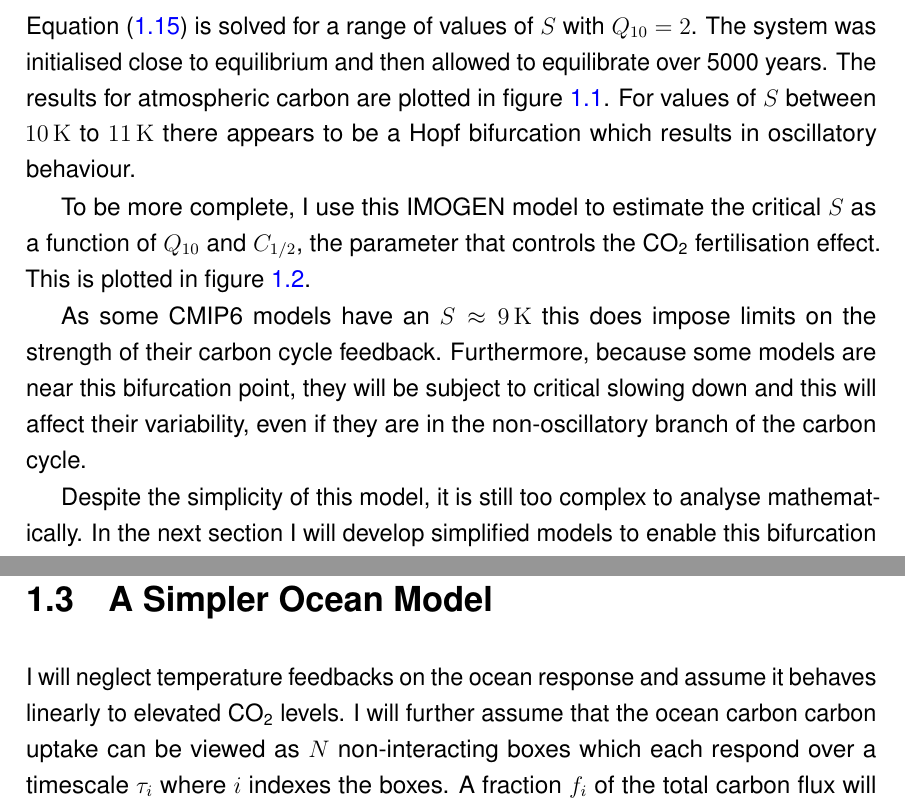
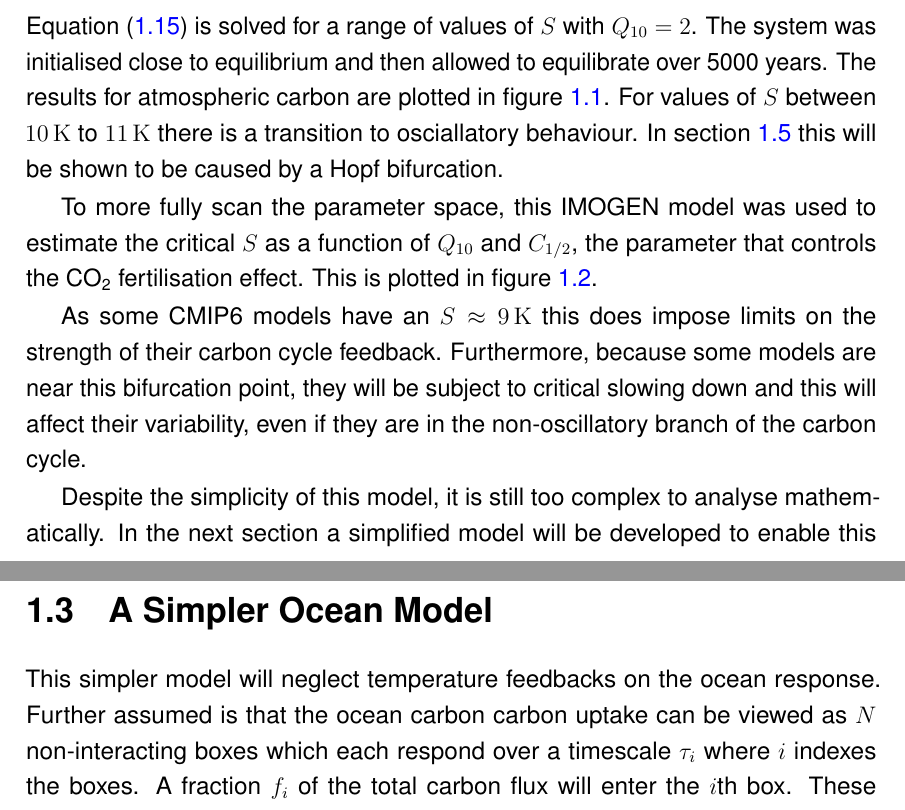
Before and after one commit to josephjclarke/thesis, a LaTeX thesis (thesis.tex, which reads box_ocean/box_ocean.tex): two parts of pages 7 and 9 of 21, joined at a grey line, cut so that both start at the same text. Compiled offline with pdfLaTeX.

```diff
--- a/box_ocean/box_ocean.tex
+++ b/box_ocean/box_ocean.tex
@@ -191,8 +191,8 @@
 
 \subsection{Bifurcations in IMOGEN}
 \Cref{eq:imogen_deterministic} is solved for a range of values of $S$ with $Q_{10} = 2$. The system was initialised close to equilibrium and then allowed to equilibrate over 5000 years.
-The results for atmospheric carbon are plotted in \cref{fig:imogen_trajectories}. For values of $S$ between \SIrange{10}{11}{\kelvin} there appears to be a Hopf bifurcation which results
-in oscillatory behaviour.
+The results for atmospheric carbon are plotted in \cref{fig:imogen_trajectories}. For values of $S$ between \SIrange{10}{11}{\kelvin} there is a
+transition to osciallatory behaviour. In \cref{sec:two_box} this will be shown to be caused by a Hopf bifurcation.
 \begin{figure}
   \centering
   \includegraphics[width=\textwidth,keepaspectratio]{imogen_traj}
@@ -200,8 +200,8 @@
   \label{fig:imogen_trajectories}
 \end{figure}
 
-To be more complete, I use this IMOGEN model to estimate the critical $S$ as a function of $Q_{10}$ and $C_{1/2}$, the parameter that controls the \ce{CO2} fertilisation effect. This
-is plotted in \cref{fig:imogen_bifurcation_plane}.
+To more fully scan the parameter space, this IMOGEN model was used to estimate the critical $S$ as a function of $Q_{10}$ and $C_{1/2}$,
+the parameter that controls the \ce{CO2} fertilisation effect. This is plotted in \cref{fig:imogen_bifurcation_plane}.
 
 \begin{figure}
   \centering
@@ -213,10 +213,10 @@
 As some CMIP6 models have an $S \approx\SI{9}{K}$ this does impose limits on the strength of their carbon cycle feedback. Furthermore, because some models are
 near this bifurcation point, they will be subject to critical slowing down and this will affect their variability, even if they are in the non-oscillatory branch of the carbon cycle.
 
-Despite the simplicity of this model, it is still too complex to analyse mathematically. In the next section I will develop simplified models to enable this bifurcation to be investigated further.
+Despite the simplicity of this model, it is still too complex to analyse mathematically. In the next section a simplified model will be developed to enable this bifurcation to be investigated further.
 
 \section{A Simpler Ocean Model}
-I will neglect temperature feedbacks on the ocean response and assume it behaves linearly to elevated \ce{CO2} levels. I will further assume that the ocean carbon carbon uptake
+This simpler model will neglect temperature feedbacks on the ocean response. Further assumed is that the ocean carbon carbon uptake
 can be viewed as $N$ non-interacting boxes which each respond over a timescale $\tau_i$ where $i$ indexes the boxes. A fraction $f_i$ of the total carbon
 flux will enter the $i$th box. These assumptions can be justified in that they represent a simplification of the IMOGEN model and can be used to fit the observed ocean carbon
 uptake, which is done in \cref{sec:ocean_uptake}.
```
Also changed, not shown: box_ocean/box_ocean.tex (17 more changed lines).
